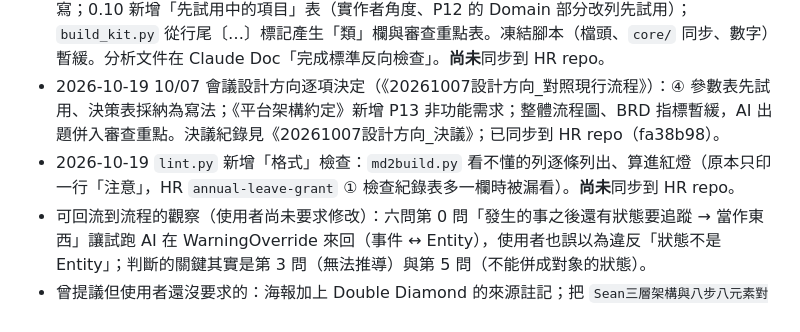
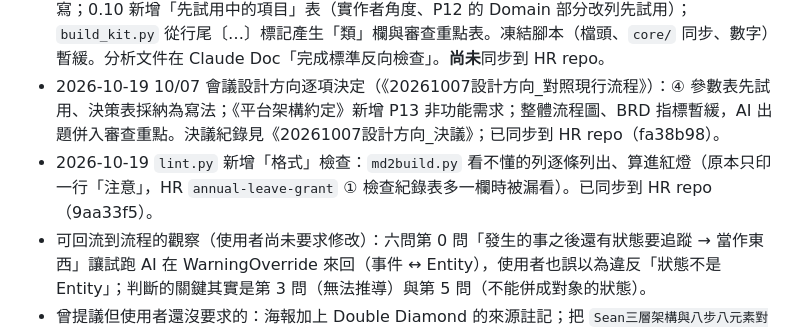
Before and after one commit to JiHungLin/OntologyDesignResearch, a Markdown page: CLAUDE.md, the part around the change. Drawn GitHub-style.

Commit message:
CLAUDE.md：記下 lint 格式檢查已同步到 HR（9aa33f5）
Co-Authored-By: Claude Opus 5.5 <noreply@anthropic.com>
Claude-Session: https://claude.ai/code/session_01Foa2KRwGBcEPuqumLTM47Z

```diff
--- a/CLAUDE.md
+++ b/CLAUDE.md
@@ -77,6 +77,6 @@
 - 2026-10-16 依 HR `hire-employee` 實作第二、三輪（#13～#20）補流程：挑錯新增「實作者」角度（③④⑤）；《平台架構約定》新增 P12 模型演進與既有資料（新屬性在舊資料上是未知、規則遇到未知判資料不足、補值與遷移留事件），④ 判定類規則寫出資料未知時的結果，⑤ 對照表第四區加「既有資料」，CR 範本的舊資料欄照 P12。**尚未**同步到 HR repo。
 - 2026-10-19 依 HR `hire-employee` 的完成標準反向檢查（132 個反例的來源：挑錯 107、實作 24、人審查 1）：①～⑤ 完成標準標類別（關鍵決定 15／修正線索／品質檢查），68 條減為 65 條；檢查會改看「審查重點」＋抽查（⑥ 照舊）；回頭修改只審差異、多步一起凍結、CHANGELOG 可合寫；0.10 新增「先試用中的項目」表（實作者角度、P12 的 Domain 部分改列先試用）；`build_kit.py` 從行尾〔…〕標記產生「類」欄與審查重點表。凍結腳本（檔頭、`core/` 同步、數字）暫緩。分析文件在 Claude Doc「完成標準反向檢查」。**尚未**同步到 HR repo。
 - 2026-10-19 10/07 會議設計方向逐項決定（《20261007設計方向_對照現行流程》）：④ 參數表先試用、決策表採納為寫法；《平台架構約定》新增 P13 非功能需求；整體流程圖、BRD 指標暫緩，AI 出題併入審查重點。決議紀錄見《20261007設計方向_決議》；已同步到 HR repo（fa38b98）。
-- 2026-10-19 `lint.py` 新增「格式」檢查：`md2build.py` 看不懂的列逐條列出、算進紅燈（原本只印一行「注意」，HR `annual-leave-grant` ① 檢查紀錄表多一欄時被漏看）。**尚未**同步到 HR repo。
+- 2026-10-19 `lint.py` 新增「格式」檢查：`md2build.py` 看不懂的列逐條列出、算進紅燈（原本只印一行「注意」，HR `annual-leave-grant` ① 檢查紀錄表多一欄時被漏看）。已同步到 HR repo（9aa33f5）。
 - 可回流到流程的觀察（使用者尚未要求修改）：六問第 0 問「發生的事之後還有狀態要追蹤 → 當作東西」讓試跑 AI 在 WarningOverride 來回（事件 ↔ Entity），使用者也誤以為違反「狀態不是 Entity」；判斷的關鍵其實是第 3 問（無法推導）與第 5 問（不能併成對象的狀態）。
 - 曾提議但使用者還沒要求的：海報加上 Double Diamond 的來源註記；把 `Sean三層架構與八步八元素對照.md` 做成網頁。
```
